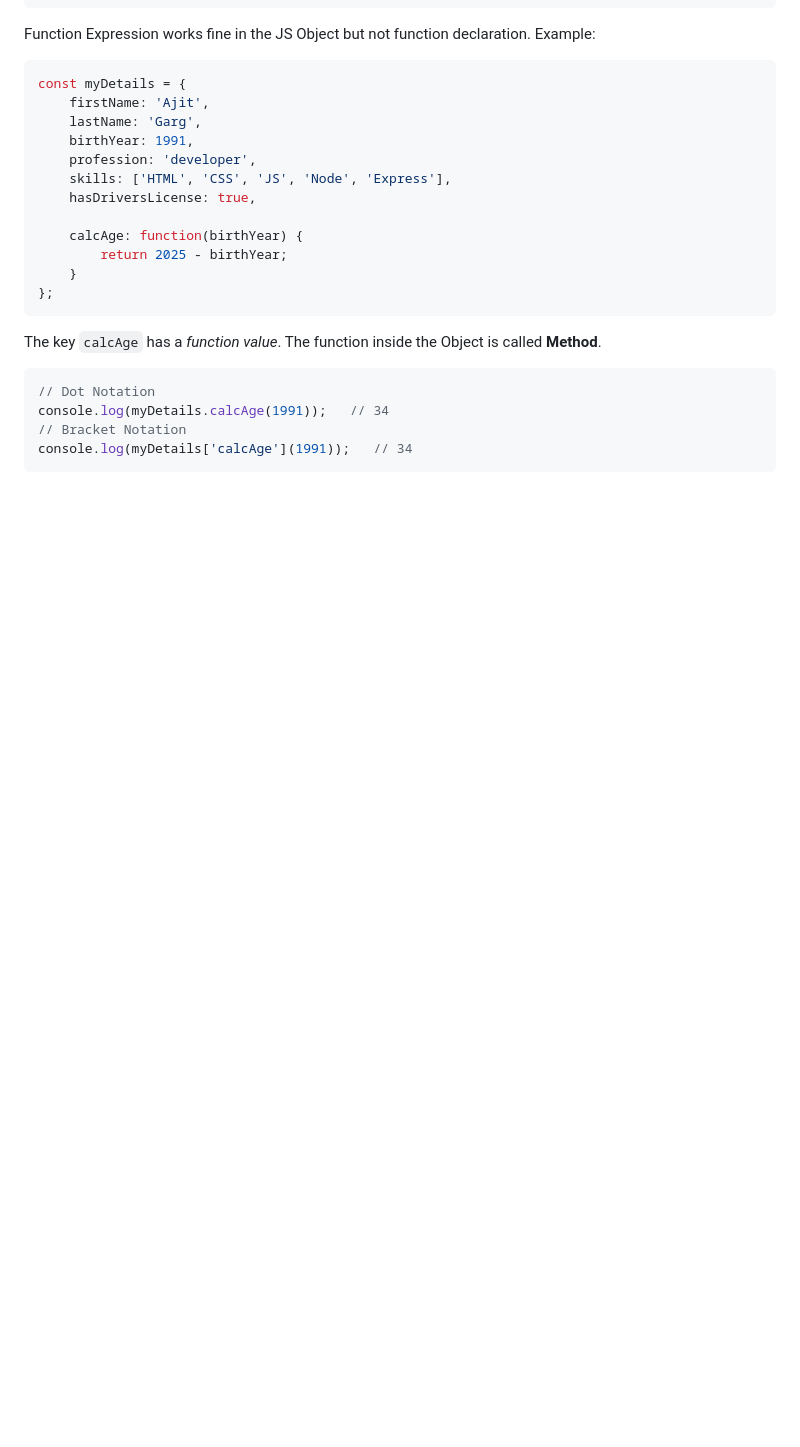
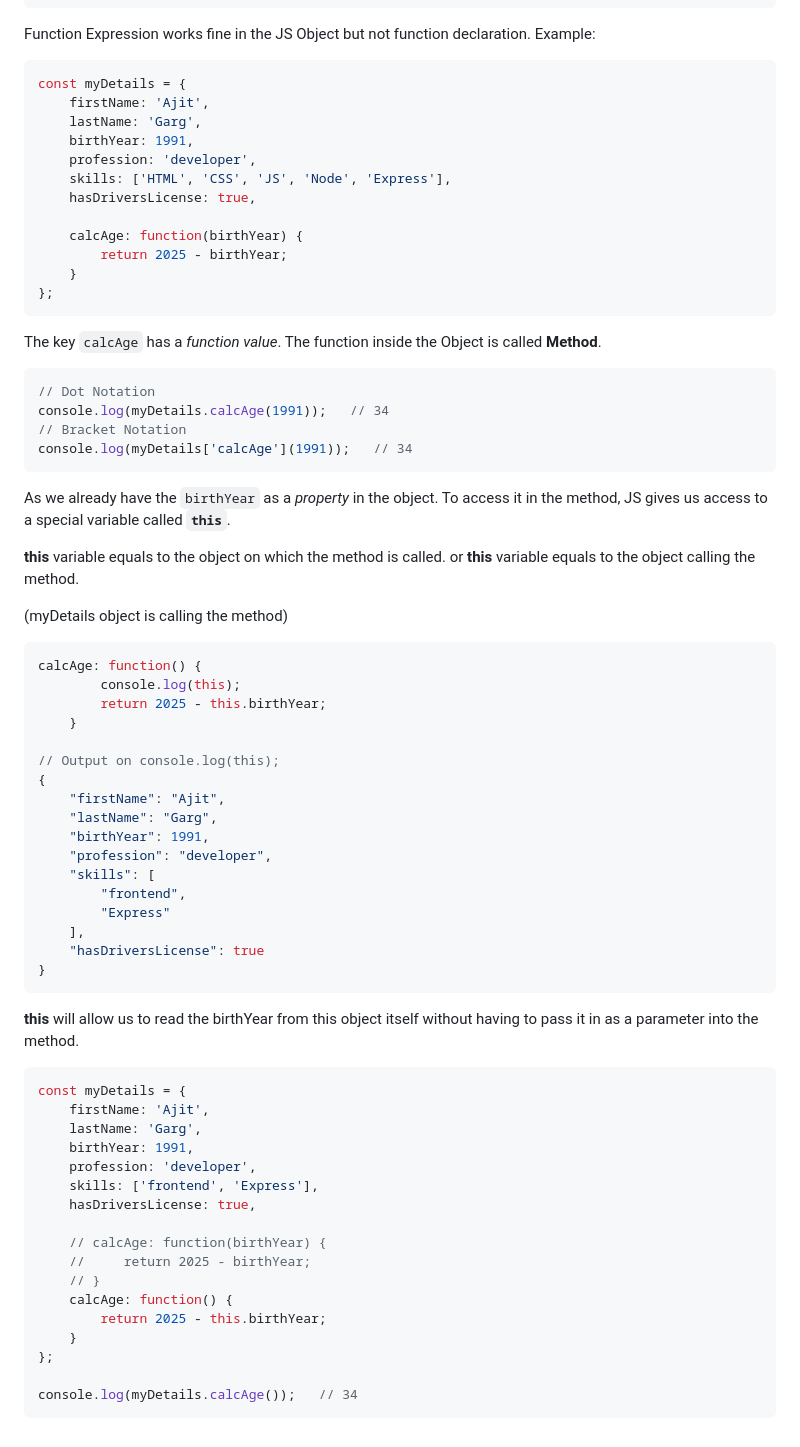
Before and after one commit to gargajit/applying-JS, a Markdown page: notes.md, the part around the change. GitHub-like rendering; blank space fills up the shorter version.

````diff
--- a/notes.md
+++ b/notes.md
@@ -222,3 +222,53 @@ console.log(myDetails.calcAge(1991));   // 34
 // Bracket Notation
 console.log(myDetails['calcAge'](1991));   // 34
 ```
+
+As we already have the `birthYear` as a *property* in the object.
+To access it in the method, JS gives us access to a special variable called **`this`**.
+
+**this** variable equals to the object on which the method is called.
+or
+**this** variable equals to the object calling the method.
+
+
+(myDetails object is calling the method)
+```js
+calcAge: function() {
+        console.log(this);
+        return 2025 - this.birthYear;
+    }
+
+// Output on console.log(this);
+{
+    "firstName": "Ajit",
+    "lastName": "Garg",
+    "birthYear": 1991,
+    "profession": "developer",
+    "skills": [
+        "frontend",
+        "Express"
+    ],
+    "hasDriversLicense": true
+}
+```
+
+**this** will allow us to read the birthYear from this object itself without having to pass it in as a parameter into the method.
+```js
+const myDetails = {
+    firstName: 'Ajit',
+    lastName: 'Garg',
+    birthYear: 1991,
+    profession: 'developer',
+    skills: ['frontend', 'Express'],
+    hasDriversLicense: true,
+
+    // calcAge: function(birthYear) {
+    //     return 2025 - birthYear;
+    // }
+    calcAge: function() {
+        return 2025 - this.birthYear;
+    }
+};
+
+console.log(myDetails.calcAge());   // 34
+```
````
